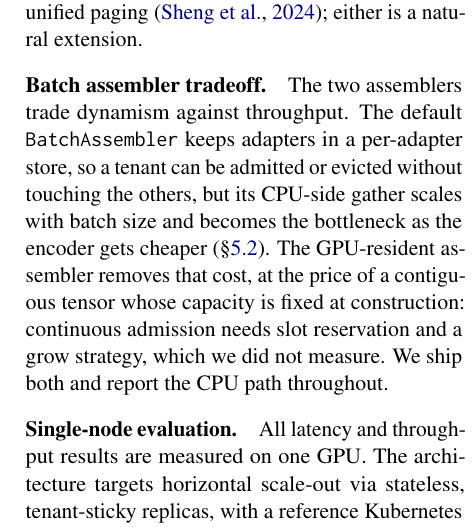
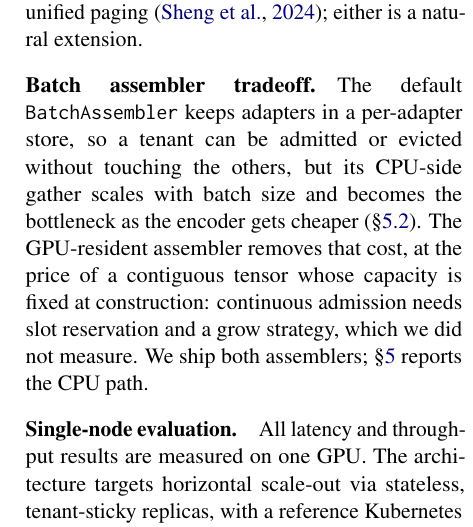
Before and after one commit to ashutoshrdwivedi/lora_scaling, a LaTeX paper (paper/main.tex): part of one column of page 8 of 11, cut so that both start at the same text. Compiled offline with pdfLaTeX.

Commit message:
Improved limitation prose

```diff
--- a/paper/main.tex
+++ b/paper/main.tex
@@ -803,15 +803,15 @@ Workloads whose adapter population exceeds a single GPU's capacity require
 an LRU eviction policy with CPU offload, or paged adapter storage as in
 S-LoRA's unified paging \cite{sheng2024slora}; either is a natural extension.
 
-\paragraph{Batch assembler tradeoff.}
-The two assemblers trade dynamism against throughput. The default
+\paragraph{Batch assembler tradeoff.} The default
 \texttt{BatchAssembler} keeps adapters in a per-adapter store, so a tenant can
 be admitted or evicted without touching the others, but its CPU-side gather
 scales with batch size and becomes the bottleneck as the encoder gets cheaper
 (\S\ref{sec:results_assembly}). The GPU-resident assembler removes that cost, at
 the price of a contiguous tensor whose capacity is fixed at construction:
 continuous admission needs slot reservation and a grow strategy, which we did
-not measure. We ship both and report the CPU path throughout.
+not measure. We ship both assemblers; \S\ref{sec:experiments} reports the CPU
+path.
 
 \paragraph{Single-node evaluation.}
 All latency and throughput results are measured on one GPU. The architecture
```
